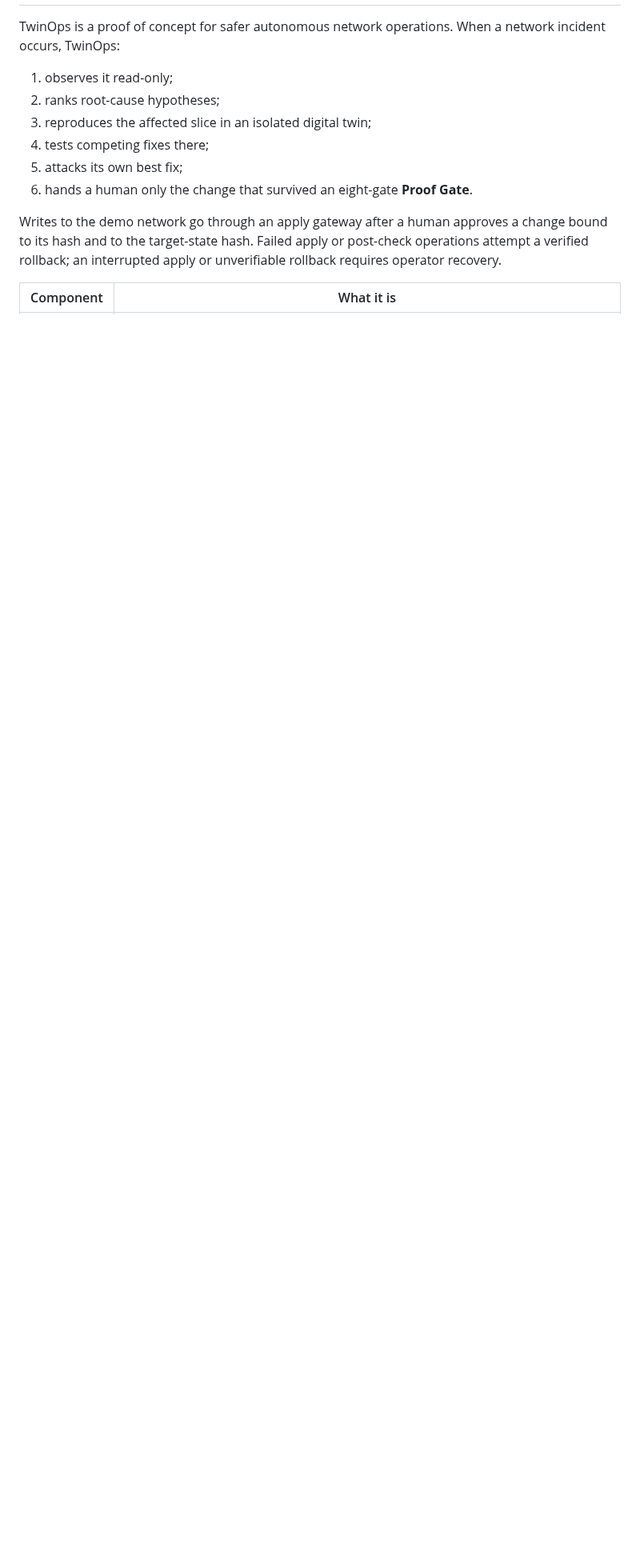
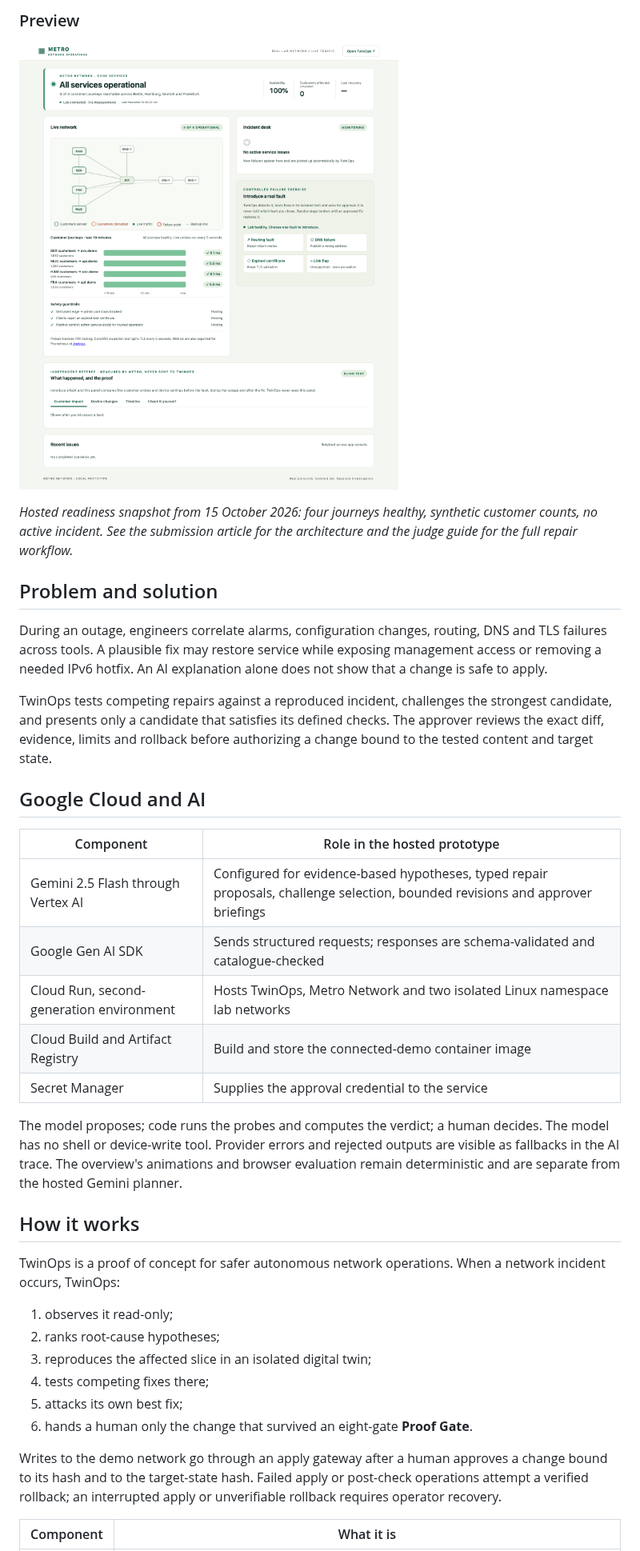
Before and after one commit to prabhakarcs786/twinops, a Markdown page: README.md, the part around one of its changes. Shown at 80% size. Drawn GitHub-style; pictures changed too: docs/images/metro-network-healthy.png (added); blank space fills up the shorter version.

```diff
--- a/README.md
+++ b/README.md
@@ -2,3 +34,28 @@
+### Preview
+
+![Metro Network's deployed dashboard with live journeys and safety guardrails](docs/images/metro-network-healthy.png)
+
+*Hosted readiness snapshot from 15 October 2026: four journeys healthy, synthetic customer counts, no active incident. See the submission article for the architecture and the judge guide for the full repair workflow.*
+
+## Problem and solution
+
+During an outage, engineers correlate alarms, configuration changes, routing, DNS and TLS failures across tools. A plausible fix may restore service while exposing management access or removing a needed IPv6 hotfix. An AI explanation alone does not show that a change is safe to apply.
+
+TwinOps tests competing repairs against a reproduced incident, challenges the strongest candidate, and presents only a candidate that satisfies its defined checks. The approver reviews the exact diff, evidence, limits and rollback before authorizing a change bound to the tested content and target state.
+
+## Google Cloud and AI
+
+| Component | Role in the hosted prototype |
+|---|---|
+| Gemini 2.5 Flash through Vertex AI | Configured for evidence-based hypotheses, typed repair proposals, challenge selection, bounded revisions and approver briefings |
+| Google Gen AI SDK | Sends structured requests; responses are schema-validated and catalogue-checked |
+| Cloud Run, second-generation environment | Hosts TwinOps, Metro Network and two isolated Linux namespace lab networks |
+| Cloud Build and Artifact Registry | Build and store the connected-demo container image |
+| Secret Manager | Supplies the approval credential to the service |
+
+The model proposes; code runs the probes and computes the verdict; a human decides. The model has no shell or device-write tool. Provider errors and rejected outputs are visible as fallbacks in the AI trace. The overview's animations and browser evaluation remain deterministic and are separate from the hosted Gemini planner.
+
+## How it works
 
 TwinOps is a proof of concept for safer autonomous network operations. When a network incident occurs, TwinOps:
 
```
Also changed, not shown: other parts of README.md (+33 -1 lines), docs/JUDGE_GUIDE.md (added, +46 -0 lines), docs/SUBMISSION.md (added, +149 -0 lines), docs/images/cloud-run-architecture.png (added), 7 other files.
